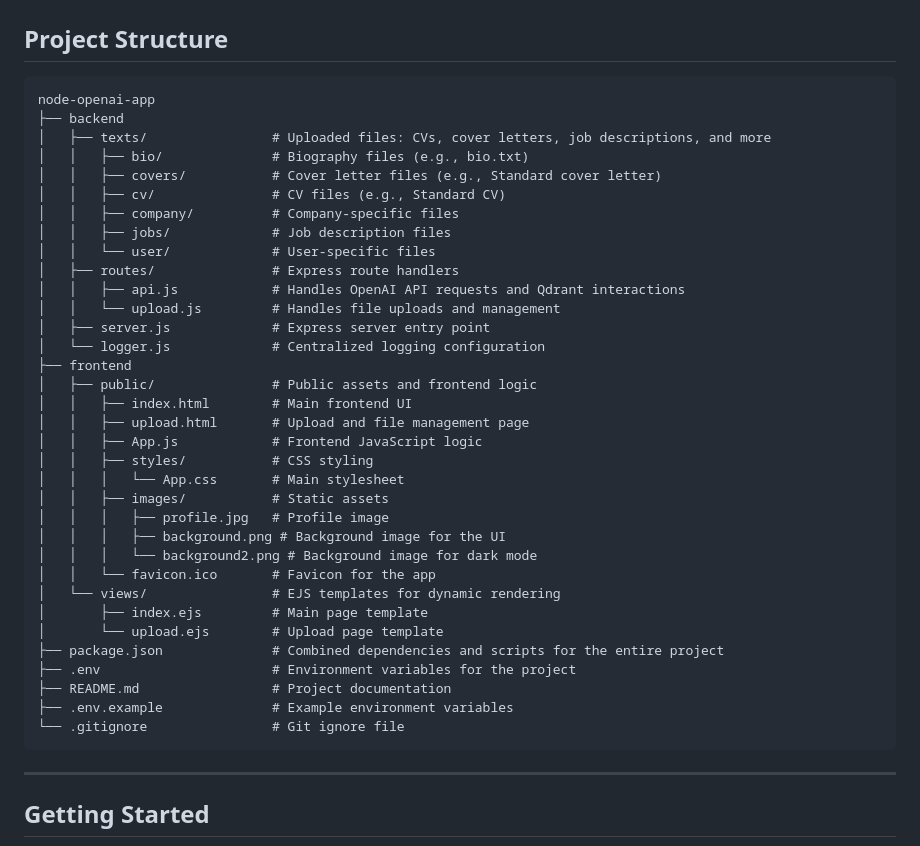
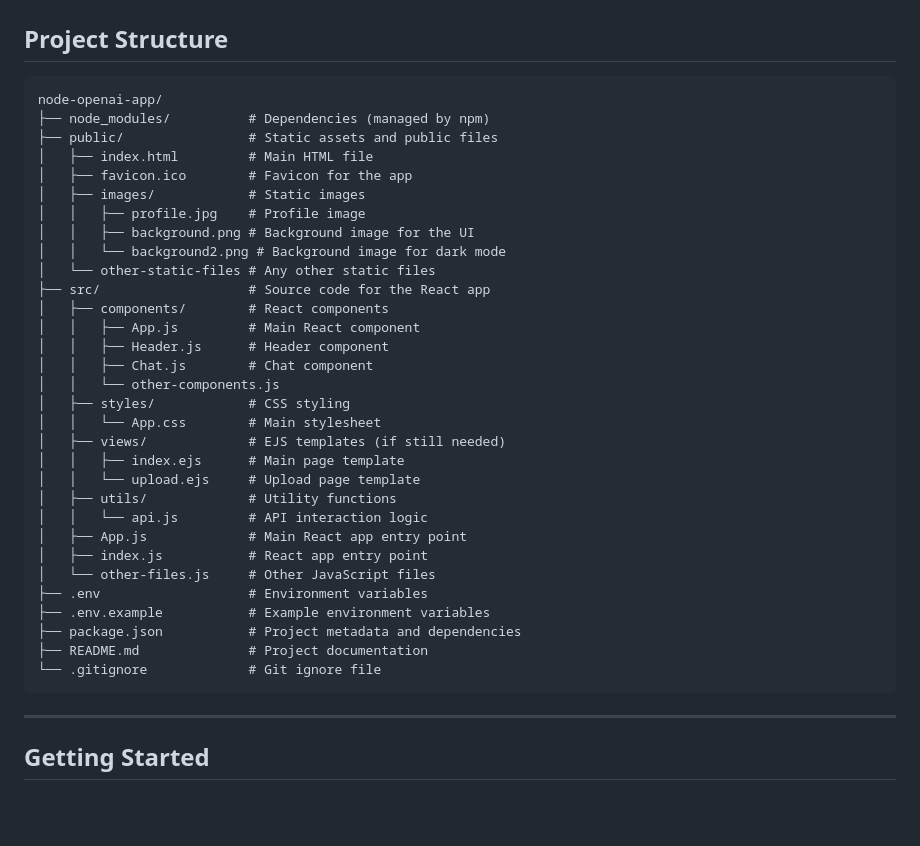
Before and after one commit to homerburnson/DaileySolutions, a Markdown page: README.md, the part around the change. Drawn GitHub-style; blank space fills up the shorter version.

````diff
--- a/README.md
+++ b/README.md
@@ -15,40 +15,37 @@ This is a full-stack Node.js application that integrates with OpenAI's API to ge
 ## Project Structure
 
 ```
-node-openai-app
-├── backend
-│   ├── texts/                # Uploaded files: CVs, cover letters, job descriptions, and more
-│   │   ├── bio/              # Biography files (e.g., bio.txt)
-│   │   ├── covers/           # Cover letter files (e.g., Standard cover letter)
-│   │   ├── cv/               # CV files (e.g., Standard CV)
-│   │   ├── company/          # Company-specific files
-│   │   ├── jobs/             # Job description files
-│   │   └── user/             # User-specific files
-│   ├── routes/               # Express route handlers
-│   │   ├── api.js            # Handles OpenAI API requests and Qdrant interactions
-│   │   └── upload.js         # Handles file uploads and management
-│   ├── server.js             # Express server entry point
-│   └── logger.js             # Centralized logging configuration
-├── frontend
-│   ├── public/               # Public assets and frontend logic
-│   │   ├── index.html        # Main frontend UI
-│   │   ├── upload.html       # Upload and file management page
-│   │   ├── App.js            # Frontend JavaScript logic
-│   │   ├── styles/           # CSS styling
-│   │   │   └── App.css       # Main stylesheet
-│   │   ├── images/           # Static assets
-│   │   │   ├── profile.jpg   # Profile image
-│   │   │   ├── background.png # Background image for the UI
-│   │   │   └── background2.png # Background image for dark mode
-│   │   └── favicon.ico       # Favicon for the app
-│   └── views/                # EJS templates for dynamic rendering
-│       ├── index.ejs         # Main page template
-│       └── upload.ejs        # Upload page template
-├── package.json              # Combined dependencies and scripts for the entire project
-├── .env                      # Environment variables for the project
-├── README.md                 # Project documentation
-├── .env.example              # Example environment variables
-└── .gitignore                # Git ignore file
+node-openai-app/
+├── node_modules/          # Dependencies (managed by npm)
+├── public/                # Static assets and public files
+│   ├── index.html         # Main HTML file
+│   ├── favicon.ico        # Favicon for the app
+│   ├── images/            # Static images
+│   │   ├── profile.jpg    # Profile image
+│   │   ├── background.png # Background image for the UI
+│   │   └── background2.png # Background image for dark mode
+│   └── other-static-files # Any other static files
+├── src/                   # Source code for the React app
+│   ├── components/        # React components
+│   │   ├── App.js         # Main React component
+│   │   ├── Header.js      # Header component
+│   │   ├── Chat.js        # Chat component
+│   │   └── other-components.js
+│   ├── styles/            # CSS styling
+│   │   └── App.css        # Main stylesheet
+│   ├── views/             # EJS templates (if still needed)
+│   │   ├── index.ejs      # Main page template
+│   │   └── upload.ejs     # Upload page template
+│   ├── utils/             # Utility functions
+│   │   └── api.js         # API interaction logic
+│   ├── App.js             # Main React app entry point
+│   ├── index.js           # React app entry point
+│   └── other-files.js     # Other JavaScript files
+├── .env                   # Environment variables
+├── .env.example           # Example environment variables
+├── package.json           # Project metadata and dependencies
+├── README.md              # Project documentation
+└── .gitignore             # Git ignore file
 ```
 
 ---
````
